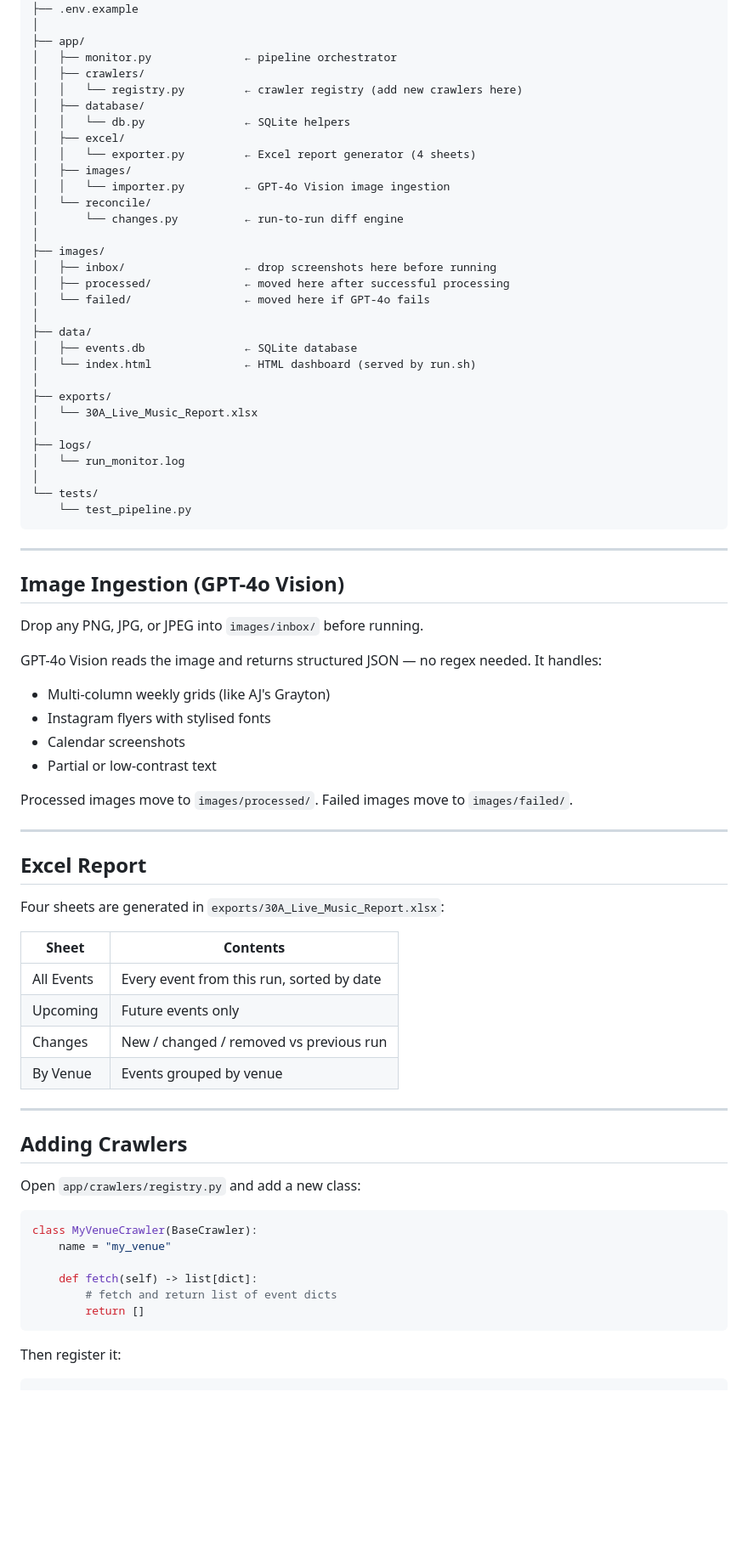
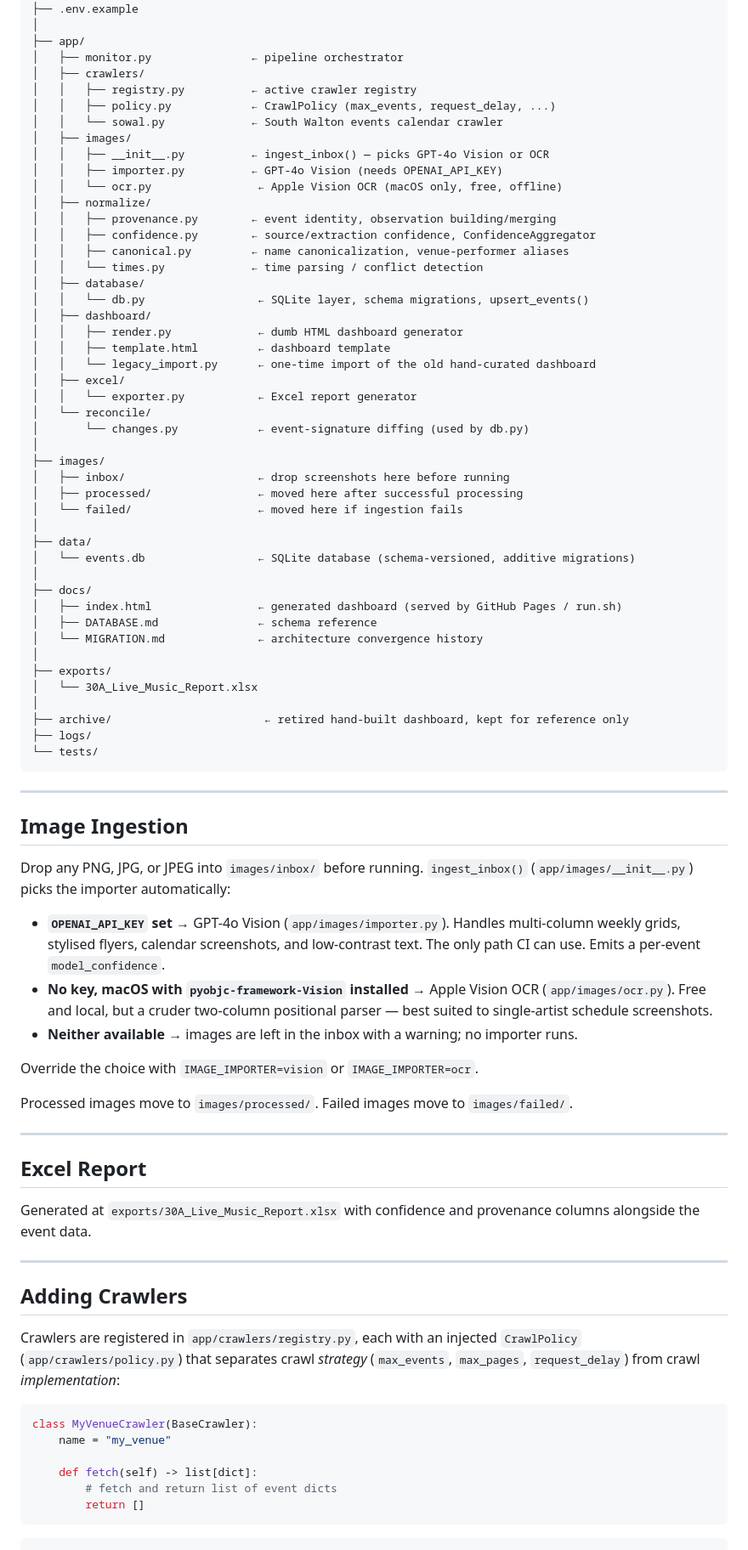
Before and after one commit to djblackjr/30a-music, a Markdown page: README.md, the part around one of its changes. Shown at 85% size. Rendered like a GitHub page; blank space fills up the shorter version.

````diff
--- a/README.md
+++ b/README.md
@@ -48,70 +102,88 @@ python run_monitor.py
 ├── .env.example
 │
 ├── app/
-│   ├── monitor.py              ← pipeline orchestrator
+│   ├── monitor.py               ← pipeline orchestrator
 │   ├── crawlers/
-│   │   └── registry.py         ← crawler registry (add new crawlers here)
+│   │   ├── registry.py          ← active crawler registry
+│   │   ├── policy.py            ← CrawlPolicy (max_events, request_delay, ...)
+│   │   └── sowal.py             ← South Walton events calendar crawler
+│   ├── images/
+│   │   ├── __init__.py          ← ingest_inbox() — picks GPT-4o Vision or OCR
+│   │   ├── importer.py          ← GPT-4o Vision (needs OPENAI_API_KEY)
+│   │   └── ocr.py                ← Apple Vision OCR (macOS only, free, offline)
+│   ├── normalize/
+│   │   ├── provenance.py        ← event identity, observation building/merging
+│   │   ├── confidence.py        ← source/extraction confidence, ConfidenceAggregator
+│   │   ├── canonical.py         ← name canonicalization, venue-performer aliases
+│   │   └── times.py             ← time parsing / conflict detection
 │   ├── database/
-│   │   └── db.py               ← SQLite helpers
+│   │   └── db.py                 ← SQLite layer, schema migrations, upsert_events()
+│   ├── dashboard/
+│   │   ├── render.py             ← dumb HTML dashboard generator
+│   │   ├── template.html         ← dashboard template
+│   │   └── legacy_import.py      ← one-time import of the old hand-curated dashboard
 │   ├── excel/
-│   │   └── exporter.py         ← Excel report generator (4 sheets)
-│   ├── images/
-│   │   └── importer.py         ← GPT-4o Vision image ingestion
+│   │   └── exporter.py           ← Excel report generator
 │   └── reconcile/
-│       └── changes.py          ← run-to-run diff engine
+│       └── changes.py            ← event-signature diffing (used by db.py)
 │
 ├── images/
-│   ├── inbox/                  ← drop screenshots here before running
-│   ├── processed/              ← moved here after successful processing
-│   └── failed/                 ← moved here if GPT-4o fails
+│   ├── inbox/                    ← drop screenshots here before running
+│   ├── processed/                ← moved here after successful processing
+│   └── failed/                   ← moved here if ingestion fails
 │
 ├── data/
-│   ├── events.db               ← SQLite database
-│   └── index.html              ← HTML dashboard (served by run.sh)
+│   └── events.db                 ← SQLite database (schema-versioned, additive migrations)
+│
+├── docs/
+│   ├── index.html                ← generated dashboard (served by GitHub Pages / run.sh)
+│   ├── DATABASE.md               ← schema reference
+│   └── MIGRATION.md              ← architecture convergence history
 │
 ├── exports/
 │   └── 30A_Live_Music_Report.xlsx
 │
+├── archive/                       ← retired hand-built dashboard, kept for reference only
 ├── logs/
-│   └── run_monitor.log
-│
 └── tests/
-    └── test_pipeline.py
 ```
 
 ---
 
-## Image Ingestion (GPT-4o Vision)
+## Image Ingestion
 
-Drop any PNG, JPG, or JPEG into `images/inbox/` before running.
+Drop any PNG, JPG, or JPEG into `images/inbox/` before running. `ingest_inbox()`
+(`app/images/__init__.py`) picks the importer automatically:
 
-GPT-4o Vision reads the image and returns structured JSON — no regex needed.
-It handles:
-- Multi-column weekly grids (like AJ's Grayton)
-- Instagram flyers with stylised fonts
-- Calendar screenshots
-- Partial or low-contrast text
+- **`OPENAI_API_KEY` set** → GPT-4o Vision (`app/images/importer.py`). Handles
+  multi-column weekly grids, stylised flyers, calendar screenshots, and
+  low-contrast text. The only path CI can use. Emits a per-event
+  `model_confidence`.
+- **No key, macOS with `pyobjc-framework-Vision` installed** → Apple Vision
+  OCR (`app/images/ocr.py`). Free and local, but a cruder two-column
+  positional parser — best suited to single-artist schedule screenshots.
+- **Neither available** → images are left in the inbox with a warning; no
+  importer runs.
 
-Processed images move to `images/processed/`. Failed images move to `images/failed/`.
+Override the choice with `IMAGE_IMPORTER=vision` or `IMAGE_IMPORTER=ocr`.
+
+Processed images move to `images/processed/`. Failed images move to
+`images/failed/`.
 
 ---
 
 ## Excel Report
 
-Four sheets are generated in `exports/30A_Live_Music_Report.xlsx`:
-
-| Sheet | Contents |
-|-------|----------|
-| All Events | Every event from this run, sorted by date |
-| Upcoming | Future events only |
-| Changes | New / changed / removed vs previous run |
-| By Venue | Events grouped by venue |
+Generated at `exports/30A_Live_Music_Report.xlsx` with confidence and
+provenance columns alongside the event data.
 
 ---
 
 ## Adding Crawlers
 
-Open `app/crawlers/registry.py` and add a new class:
+Crawlers are registered in `app/crawlers/registry.py`, each with an injected
+`CrawlPolicy` (`app/crawlers/policy.py`) that separates crawl *strategy*
+(`max_events`, `max_pages`, `request_delay`) from crawl *implementation*:
 
 ```python
 class MyVenueCrawler(BaseCrawler):
@@ -122,7 +194,5 @@ class MyVenueCrawler(BaseCrawler):
         return []
 ```
 
-Then register it:
-
 ```python
 ALL_CRAWLERS = [
````
Also changed, not shown: other parts of README.md (+84 -30 lines).
